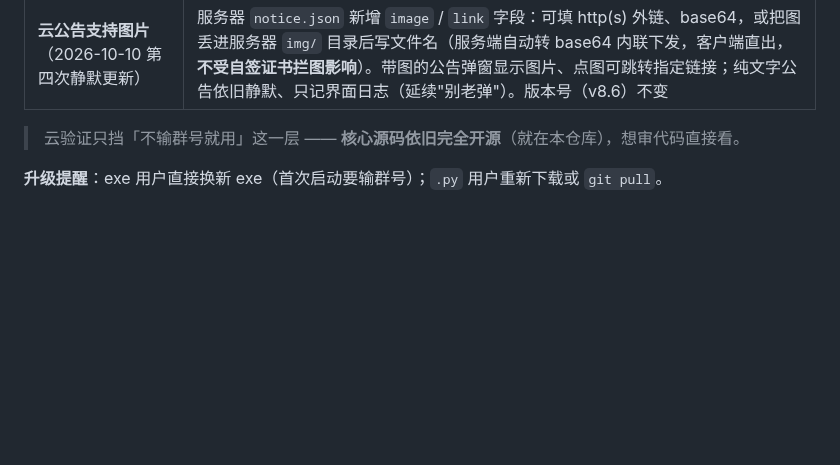
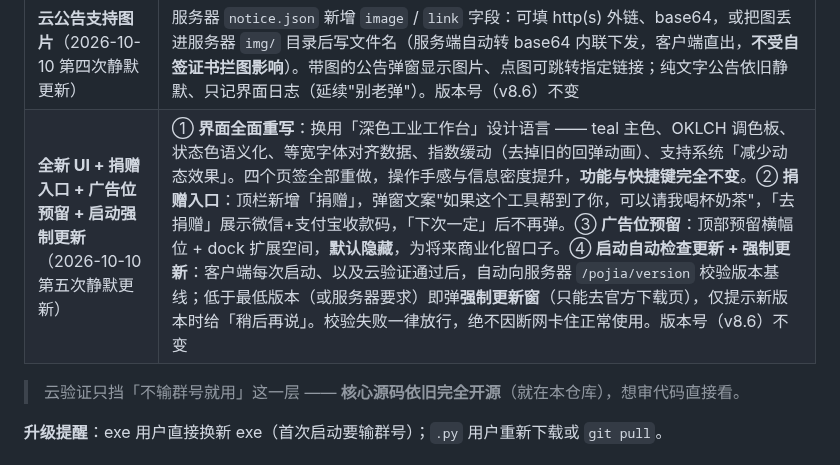
Before and after one commit to z91772524-ai/pojia-next, a Markdown page: 更新日志.md, the part around the change. Drawn GitHub-style; blank space fills up the shorter version.

Commit message:
v8.6 UI重写: 全新工业工作台界面(teal/OKLCH) + 捐赠弹窗(内置收款码) + 启动自动版本校验与强制更新 + 广告位预留

```diff
--- a/更新日志.md
+++ b/更新日志.md
@@ -36,6 +36,7 @@
 | **盗版弹窗文案云配置**（2026-10-10 第二次静默更新） | 输隔壁群号触发的辱骂弹窗，标题/内容/跳转链接全部改由服务器 pirate.json 下发，客户端零改动随时换文案 |
 | **exe 二进制加固**（2026-10-10 静默更新） | 群友反馈 exe 拆包可看到源码 —— GUI 层已用 Cython 编译为原生机器码（`.pyd`），拆包只能拿到 1MB 原生 dll，反编译器无法还原。核心本来就是云端内存执行不落盘的，这一步把 GUI 层也焊死。功能、界面、版本号（v8.6）完全不变，直接换 exe 即可 |
 | **云公告支持图片**（2026-10-10 第四次静默更新） | 服务器 `notice.json` 新增 `image` / `link` 字段：可填 http(s) 外链、base64，或把图丢进服务器 `img/` 目录后写文件名（服务端自动转 base64 内联下发，客户端直出，**不受自签证书拦图影响**）。带图的公告弹窗显示图片、点图可跳转指定链接；纯文字公告依旧静默、只记界面日志（延续"别老弹"）。版本号（v8.6）不变 |
+| **全新 UI + 捐赠入口 + 广告位预留 + 启动强制更新**（2026-10-10 第五次静默更新） | ① **界面全面重写**：换用「深色工业工作台」设计语言 —— teal 主色、OKLCH 调色板、状态色语义化、等宽字体对齐数据、指数缓动（去掉旧的回弹动画）、支持系统「减少动态效果」。四个页签全部重做，操作手感与信息密度提升，**功能与快捷键完全不变**。② **捐赠入口**：顶栏新增「捐赠」，弹窗文案"如果这个工具帮到了你，可以请我喝杯奶茶"，「去捐赠」展示微信+支付宝收款码，「下次一定」后不再弹。③ **广告位预留**：顶部预留横幅位 + dock 扩展空间，**默认隐藏**，为将来商业化留口子。④ **启动自动检查更新 + 强制更新**：客户端每次启动、以及云验证通过后，自动向服务器 `/pojia/version` 校验版本基线；低于最低版本（或服务器要求）即弹**强制更新窗**（只能去官方下载页），仅提示新版本时给「稍后再说」。校验失败一律放行，绝不因断网卡住正常使用。版本号（v8.6）不变 |
 
 > 云验证只挡「不输群号就用」这一层 —— **核心源码依旧完全开源**（就在本仓库），想审代码直接看。
 
```
Also changed, not shown: .impeccable.md (added, +59 -0 lines), README.md (+3 -2 lines), donate-qr.png (added), 7 other files.
